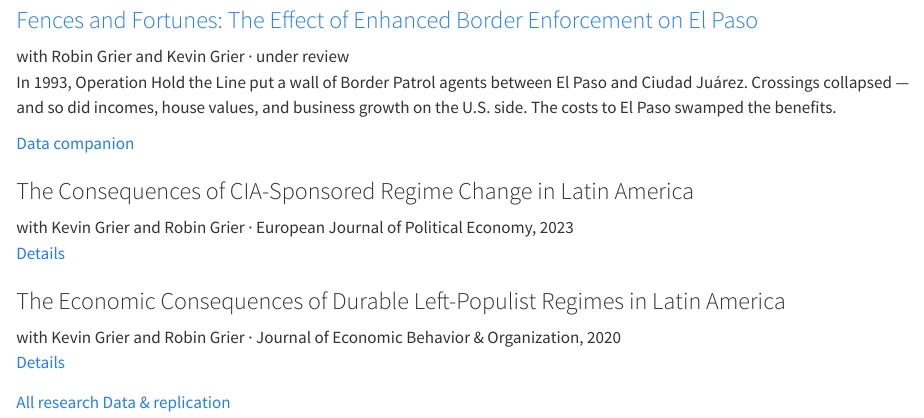
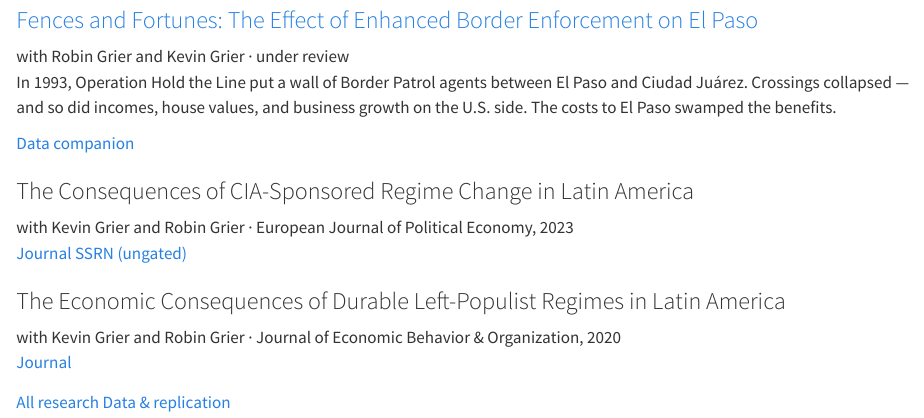
Before and after one commit to samabsher/samabsher.github.io, a Quarto document (index.qmd): the page in a window 1100 px wide, from 560 px down. Rendered offline with R 4.5, knitr and Pandoc in place of Quarto, with nearby package versions.

Commit message:
Add journal links to home-page research cards
Co-Authored-By: Claude Fable 5 <noreply@anthropic.com>

```diff
--- a/index.qmd
+++ b/index.qmd
@@ -61,8 +61,8 @@ pagetitle: "Sam Absher — Economist"
     <h3>The Consequences of CIA-Sponsored Regime Change in Latin America</h3>
     <div class="meta">with Kevin Grier and Robin Grier · European Journal of Political Economy, 2023</div>
     <div class="paper-links">
-      <!-- TODO: journal / ungated links -->
-      <a href="research.html">Details</a>
+      <a href="https://www.sciencedirect.com/science/article/abs/pii/S0176268023000964">Journal</a>
+      <a href="https://papers.ssrn.com/sol3/papers.cfm?abstract_id=3942920">SSRN (ungated)</a>
     </div>
   </div>
 
@@ -70,7 +70,7 @@ pagetitle: "Sam Absher — Economist"
     <h3>The Economic Consequences of Durable Left-Populist Regimes in Latin America</h3>
     <div class="meta">with Kevin Grier and Robin Grier · Journal of Economic Behavior &amp; Organization, 2020</div>
     <div class="paper-links">
-      <a href="research.html">Details</a>
+      <a href="https://www.sciencedirect.com/science/article/abs/pii/S0167268120302237">Journal</a>
     </div>
   </div>
 
```
Also changed, not shown: docs/search.json, 2 other files.
